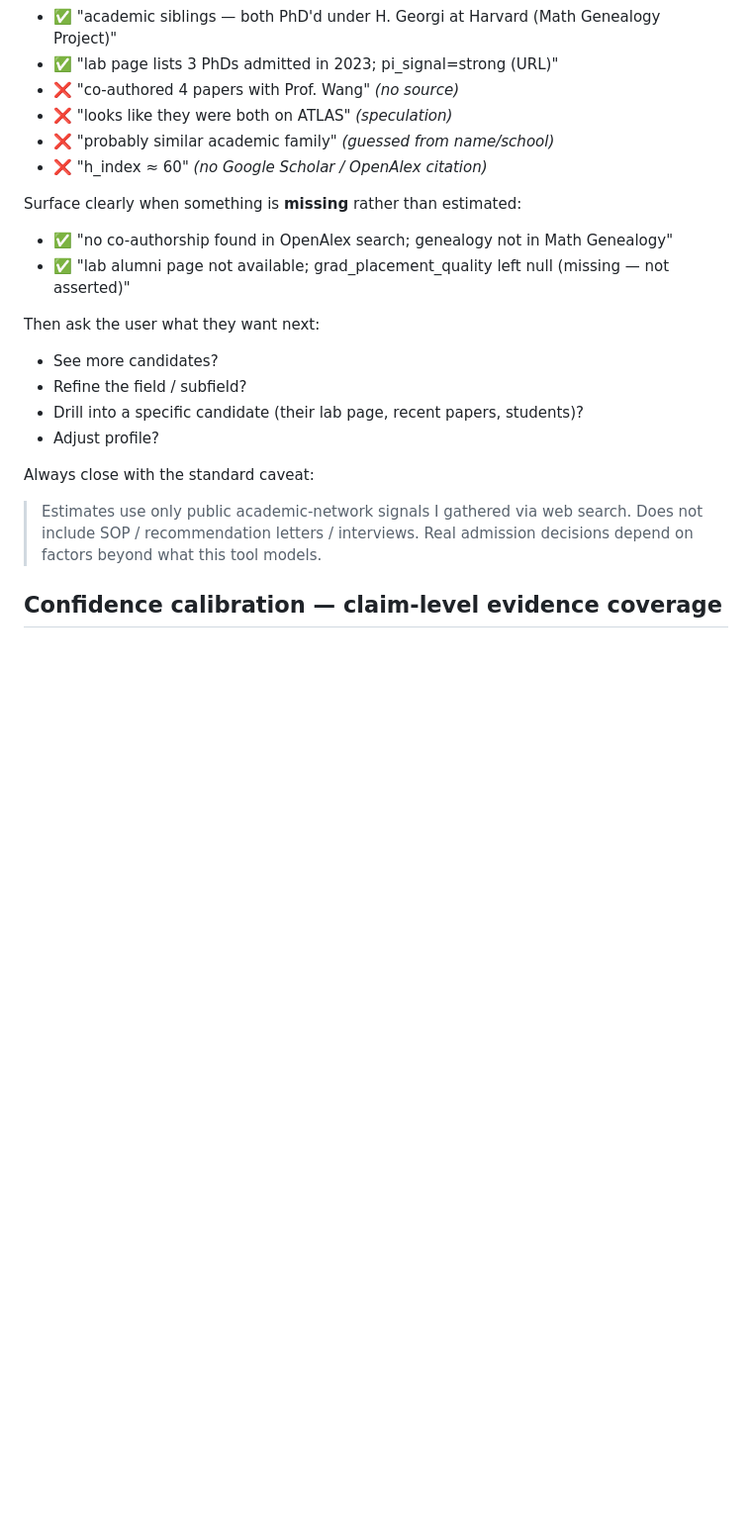
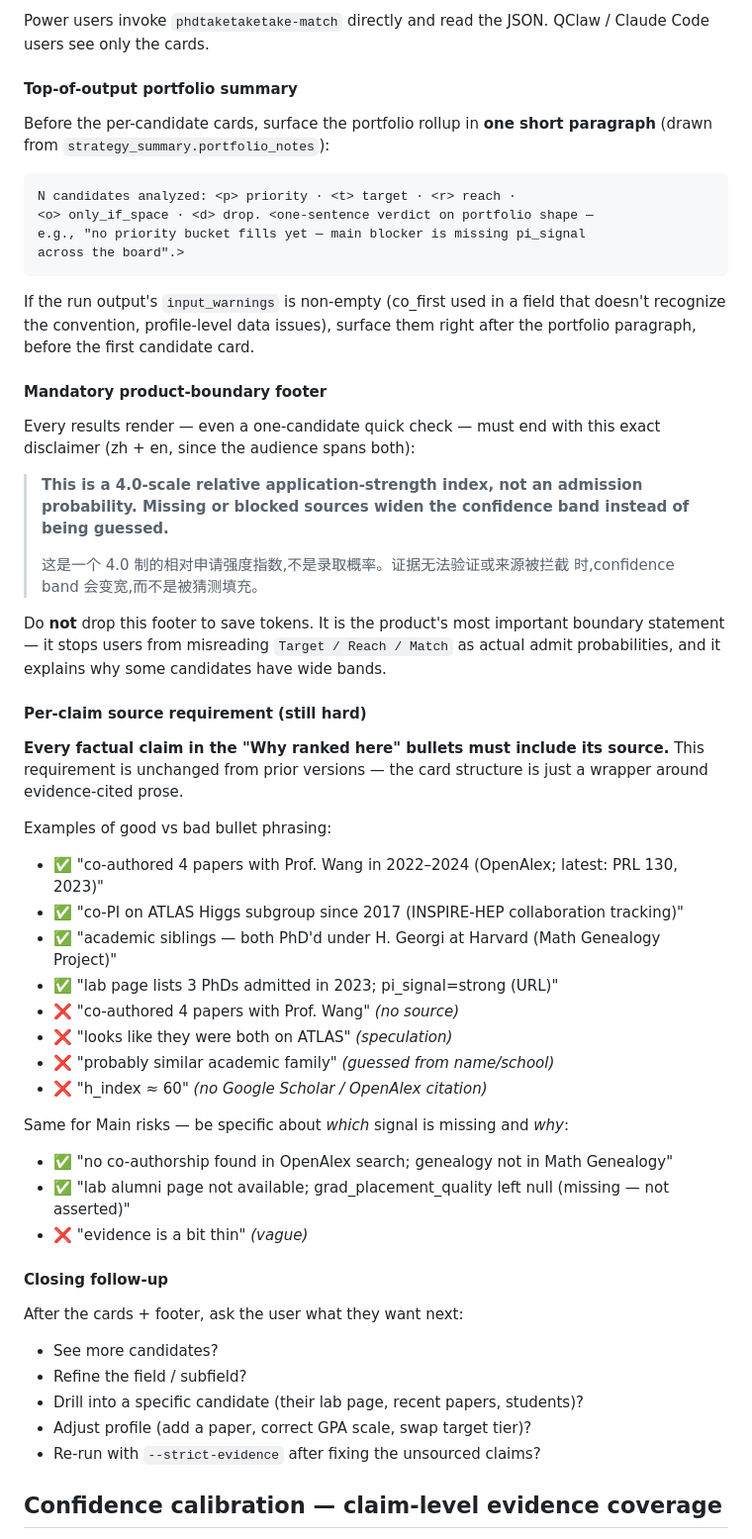
Before and after one commit to powerofjinbo/phdtaketaketake, a Markdown page: SKILL.md, the part around one of its changes. Shown at 99% size. Drawn GitHub-style; blank space fills up the shorter version.

````diff
--- a/SKILL.md
+++ b/SKILL.md
@@ -868,3 +896,47 @@ Examples of good vs bad explanations:
+Power users invoke `phdtaketaketake-match` directly and read the JSON.
+QClaw / Claude Code users see only the cards.
+
+#### Top-of-output portfolio summary
+
+Before the per-candidate cards, surface the portfolio rollup in **one short
+paragraph** (drawn from `strategy_summary.portfolio_notes`):
+
+```
+N candidates analyzed: <p> priority · <t> target · <r> reach ·
+<o> only_if_space · <d> drop. <one-sentence verdict on portfolio shape —
+e.g., "no priority bucket fills yet — main blocker is missing pi_signal
+across the board".>
+```
+
+If the run output's `input_warnings` is non-empty (co_first used in a
+field that doesn't recognize the convention, profile-level data
+issues), surface them right after the portfolio paragraph, before the
+first candidate card.
+
+#### Mandatory product-boundary footer
+
+Every results render — even a one-candidate quick check — must end with this exact disclaimer (zh + en, since the audience spans both):
+
+> **This is a 4.0-scale relative application-strength index, not an
+> admission probability. Missing or blocked sources widen the
+> confidence band instead of being guessed.**
+>
+> 这是一个 4.0 制的相对申请强度指数,不是录取概率。证据无法验证或来源被拦截
+> 时,confidence band 会变宽,而不是被猜测填充。
+
+Do **not** drop this footer to save tokens. It is the product's most
+important boundary statement — it stops users from misreading
+`Target / Reach / Match` as actual admit probabilities, and it
+explains why some candidates have wide bands.
+
+#### Per-claim source requirement (still hard)
+
+**Every factual claim in the "Why ranked here" bullets must include its source.** This requirement is unchanged from prior versions — the card structure is just a wrapper around evidence-cited prose.
+
+Examples of good vs bad bullet phrasing:
+
+- ✅ "co-authored 4 papers with Prof. Wang in 2022–2024 (OpenAlex; latest: PRL 130, 2023)"
+- ✅ "co-PI on ATLAS Higgs subgroup since 2017 (INSPIRE-HEP collaboration tracking)"
 - ✅ "academic siblings — both PhD'd under H. Georgi at Harvard (Math Genealogy Project)"
 - ✅ "lab page lists 3 PhDs admitted in 2023; pi_signal=strong (URL)"
 - ❌ "co-authored 4 papers with Prof. Wang"  *(no source)*
@@ -872,21 +944,21 @@ Examples of good vs bad explanations:
 - ❌ "probably similar academic family"  *(guessed from name/school)*
 - ❌ "h_index ≈ 60"  *(no Google Scholar / OpenAlex citation)*
 
-Surface clearly when something is **missing** rather than estimated:
+Same for Main risks — be specific about *which* signal is missing and *why*:
+
 - ✅ "no co-authorship found in OpenAlex search; genealogy not in Math Genealogy"
 - ✅ "lab alumni page not available; grad_placement_quality left null (missing — not asserted)"
+- ❌ "evidence is a bit thin"  *(vague)*
 
-Then ask the user what they want next:
+#### Closing follow-up
+
+After the cards + footer, ask the user what they want next:
+
 - See more candidates?
 - Refine the field / subfield?
 - Drill into a specific candidate (their lab page, recent papers, students)?
-- Adjust profile?
-
-Always close with the standard caveat:
-
-> Estimates use only public academic-network signals I gathered via web
-> search. Does not include SOP / recommendation letters / interviews. Real
-> admission decisions depend on factors beyond what this tool models.
+- Adjust profile (add a paper, correct GPA scale, swap target tier)?
+- Re-run with `--strict-evidence` after fixing the unsourced claims?
 
 ## Confidence calibration — claim-level evidence coverage
 
````
Also changed, not shown: other parts of SKILL.md (+65 -37 lines), README.md (+3 -7 lines), README.zh.md (+3 -1 lines).
